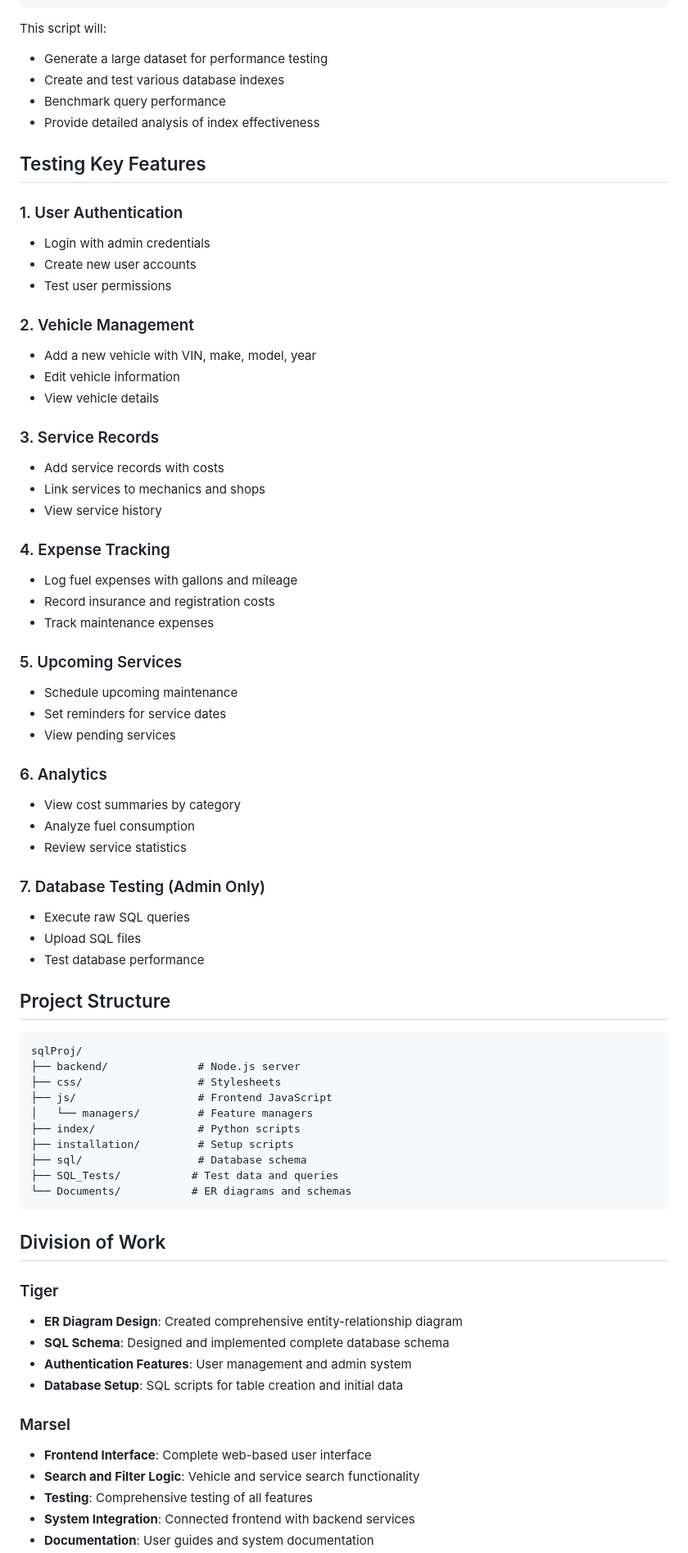
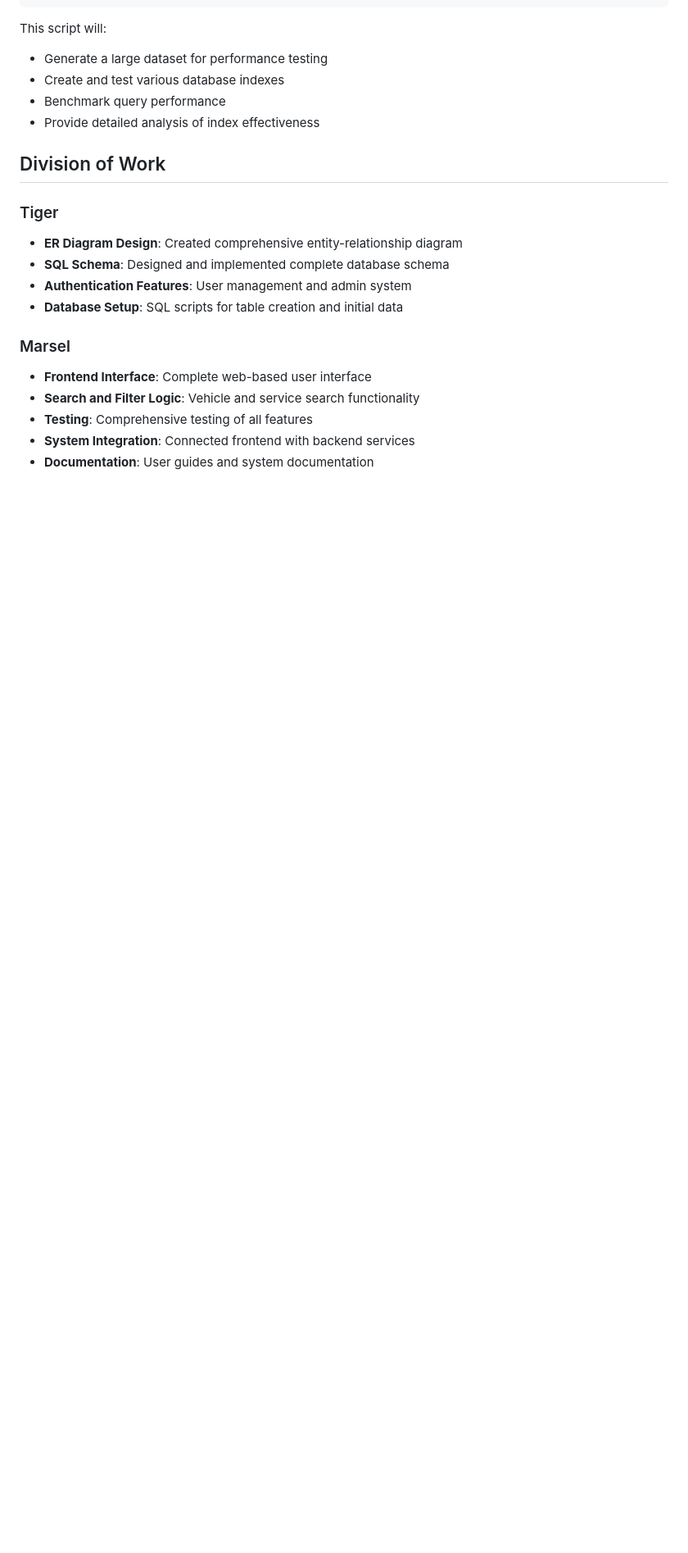
Before and after one commit to FortuneDayZ/Car-Maintenance-Tracker, a Markdown page: README.md, the part around one of its changes. Shown at 82% size. Rendered like a GitHub page; blank space fills up the shorter version.

````diff
--- a/README.md
+++ b/README.md
@@ -99,58 +99,6 @@ This script will:
 - Benchmark query performance
 - Provide detailed analysis of index effectiveness
 
-## Testing Key Features
-
-### 1. User Authentication
-- Login with admin credentials
-- Create new user accounts
-- Test user permissions
-
-### 2. Vehicle Management
-- Add a new vehicle with VIN, make, model, year
-- Edit vehicle information
-- View vehicle details
-
-### 3. Service Records
-- Add service records with costs
-- Link services to mechanics and shops
-- View service history
-
-### 4. Expense Tracking
-- Log fuel expenses with gallons and mileage
-- Record insurance and registration costs
-- Track maintenance expenses
-
-### 5. Upcoming Services
-- Schedule upcoming maintenance
-- Set reminders for service dates
-- View pending services
-
-### 6. Analytics
-- View cost summaries by category
-- Analyze fuel consumption
-- Review service statistics
-
-### 7. Database Testing (Admin Only)
-- Execute raw SQL queries
-- Upload SQL files
-- Test database performance
-
-## Project Structure
-
-```
-sqlProj/
-├── backend/              # Node.js server
-├── css/                  # Stylesheets
-├── js/                   # Frontend JavaScript
-│   └── managers/         # Feature managers
-├── index/                # Python scripts
-├── installation/         # Setup scripts
-├── sql/                  # Database schema
-├── SQL_Tests/           # Test data and queries
-└── Documents/           # ER diagrams and schemas
-```
-
 ## Division of Work
 
 ### Tiger
````
Also changed, not shown: other parts of README.md (+0 -4 lines).
